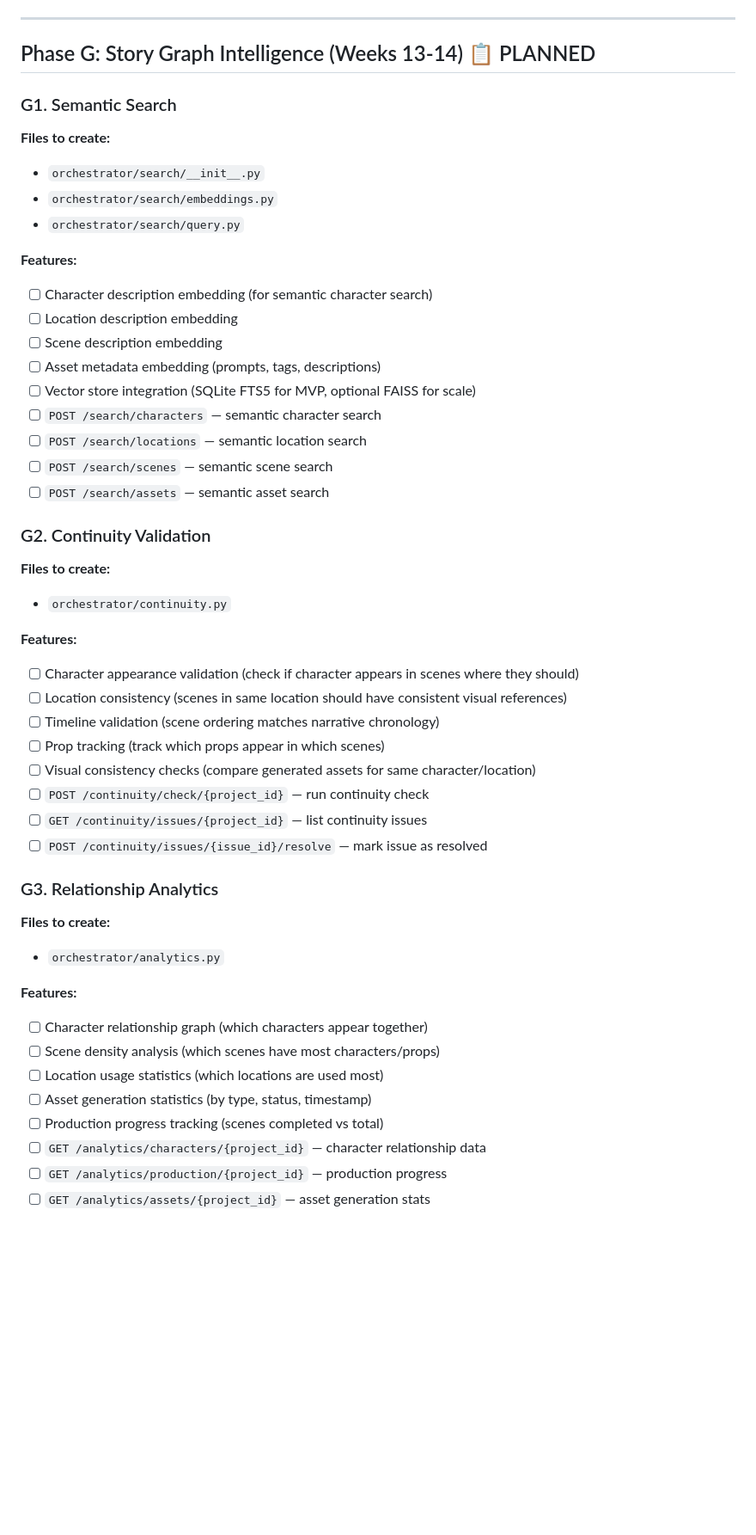
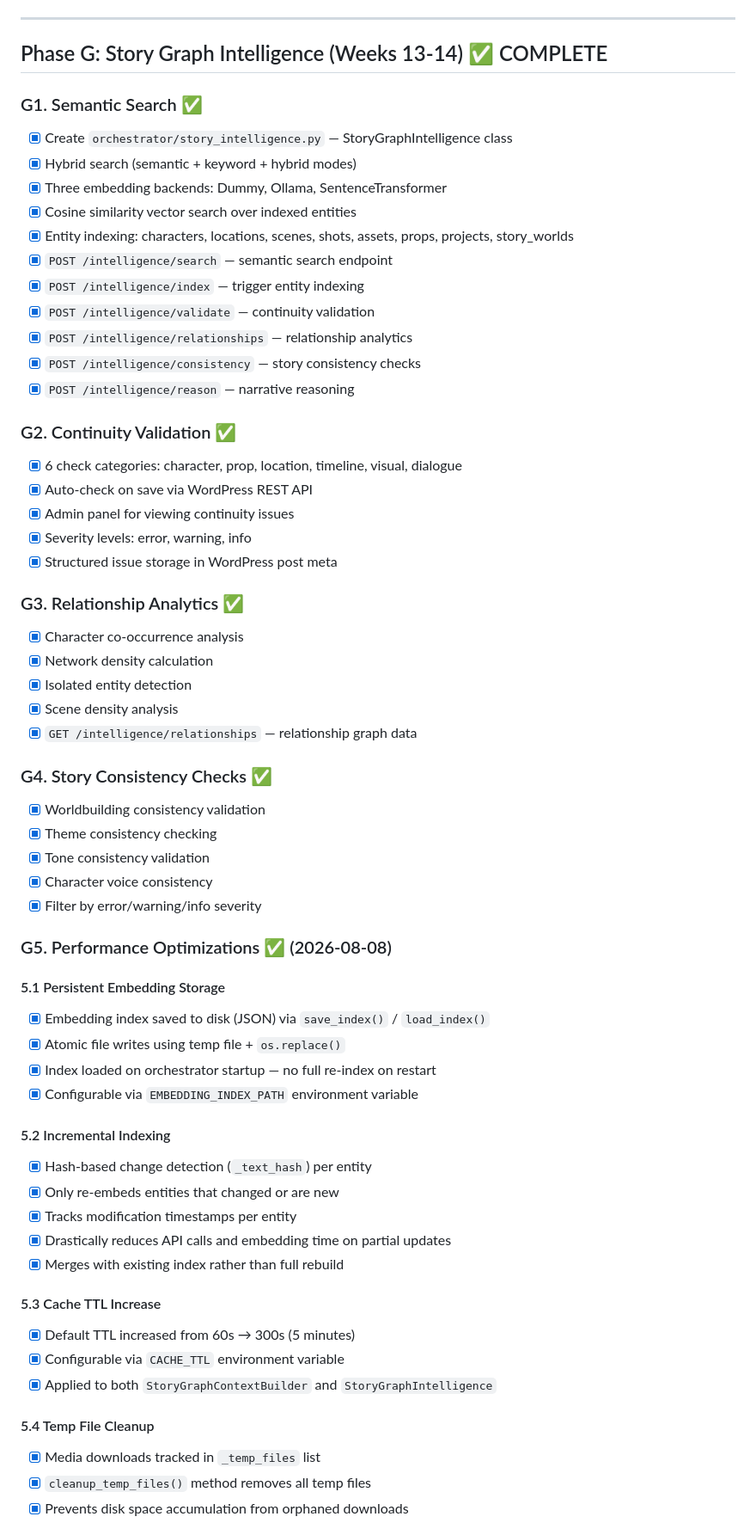
Before and after one commit to videohead/storyos, a Markdown page: orchestrator/IMPLEMENTATION_PLAN.md, the part around one of its changes. Shown at 86% size. GitHub-like rendering; blank space fills up the shorter version.

Commit message:
Plan update

```diff
--- a/orchestrator/IMPLEMENTATION_PLAN.md
+++ b/orchestrator/IMPLEMENTATION_PLAN.md
@@ -287,53 +287,64 @@ ITEM  DESCRIPTION    REEL      FRATE   NS      FR      SR      MO
 
 ---
 
-## Phase G: Story Graph Intelligence (Weeks 13-14) 📋 PLANNED
+## Phase G: Story Graph Intelligence (Weeks 13-14) ✅ COMPLETE
 
-### G1. Semantic Search
+### G1. Semantic Search ✅
+- [x] Create `orchestrator/story_intelligence.py` — StoryGraphIntelligence class
+- [x] Hybrid search (semantic + keyword + hybrid modes)
+- [x] Three embedding backends: Dummy, Ollama, SentenceTransformer
+- [x] Cosine similarity vector search over indexed entities
+- [x] Entity indexing: characters, locations, scenes, shots, assets, props, projects, story_worlds
+- [x] `POST /intelligence/search` — semantic search endpoint
+- [x] `POST /intelligence/index` — trigger entity indexing
+- [x] `POST /intelligence/validate` — continuity validation
+- [x] `POST /intelligence/relationships` — relationship analytics
+- [x] `POST /intelligence/consistency` — story consistency checks
+- [x] `POST /intelligence/reason` — narrative reasoning
 
-**Files to create:**
-- `orchestrator/search/__init__.py`
-- `orchestrator/search/embeddings.py`
-- `orchestrator/search/query.py`
+### G2. Continuity Validation ✅
+- [x] 6 check categories: character, prop, location, timeline, visual, dialogue
+- [x] Auto-check on save via WordPress REST API
+- [x] Admin panel for viewing continuity issues
+- [x] Severity levels: error, warning, info
+- [x] Structured issue storage in WordPress post meta
 
-**Features:**
-- [ ] Character description embedding (for semantic character search)
-- [ ] Location description embedding
-- [ ] Scene description embedding
-- [ ] Asset metadata embedding (prompts, tags, descriptions)
-- [ ] Vector store integration (SQLite FTS5 for MVP, optional FAISS for scale)
-- [ ] `POST /search/characters` — semantic character search
-- [ ] `POST /search/locations` — semantic location search
-- [ ] `POST /search/scenes` — semantic scene search
-- [ ] `POST /search/assets` — semantic asset search
+### G3. Relationship Analytics ✅
+- [x] Character co-occurrence analysis
+- [x] Network density calculation
+- [x] Isolated entity detection
+- [x] Scene density analysis
+- [x] `GET /intelligence/relationships` — relationship graph data
 
-### G2. Continuity Validation
+### G4. Story Consistency Checks ✅
+- [x] Worldbuilding consistency validation
+- [x] Theme consistency checking
+- [x] Tone consistency validation
+- [x] Character voice consistency
+- [x] Filter by error/warning/info severity
 
-**Files to create:**
-- `orchestrator/continuity.py`
+### G5. Performance Optimizations ✅ (2026-08-08)
 
-**Features:**
-- [ ] Character appearance validation (check if character appears in scenes where they should)
-- [ ] Location consistency (scenes in same location should have consistent visual references)
-- [ ] Timeline validation (scene ordering matches narrative chronology)
-- [ ] Prop tracking (track which props appear in which scenes)
-- [ ] Visual consistency checks (compare generated assets for same character/location)
-- [ ] `POST /continuity/check/{project_id}` — run continuity check
-- [ ] `GET /continuity/issues/{project_id}` — list continuity issues
-- [ ] `POST /continuity/issues/{issue_id}/resolve` — mark issue as resolved
+#### 5.1 Persistent Embedding Storage
+- [x] Embedding index saved to disk (JSON) via `save_index()` / `load_index()`
+- [x] Atomic file writes using temp file + `os.replace()`
+- [x] Index loaded on orchestrator startup — no full re-index on restart
+- [x] Configurable via `EMBEDDING_INDEX_PATH` environment variable
 
-### G3. Relationship Analytics
+#### 5.2 Incremental Indexing
+- [x] Hash-based change detection (`_text_hash`) per entity
+- [x] Only re-embeds entities that changed or are new
+- [x] Tracks modification timestamps per entity
+- [x] Drastically reduces API calls and embedding time on partial updates
+- [x] Merges with existing index rather than full rebuild
 
-**Files to create:**
-- `orchestrator/analytics.py`
+#### 5.3 Cache TTL Increase
+- [x] Default TTL increased from 60s → 300s (5 minutes)
+- [x] Configurable via `CACHE_TTL` environment variable
+- [x] Applied to both `StoryGraphContextBuilder` and `StoryGraphIntelligence`
 
-**Features:**
-- [ ] Character relationship graph (which characters appear together)
-- [ ] Scene density analysis (which scenes have most characters/props)
-- [ ] Location usage statistics (which locations are used most)
-- [ ] Asset generation statistics (by type, status, timestamp)
-- [ ] Production progress tracking (scenes completed vs total)
-- [ ] `GET /analytics/characters/{project_id}` — character relationship data
-- [ ] `GET /analytics/production/{project_id}` — production progress
-- [ ] `GET /analytics/assets/{project_id}` — asset generation stats
+#### 5.4 Temp File Cleanup
+- [x] Media downloads tracked in `_temp_files` list
+- [x] `cleanup_temp_files()` method removes all temp files
+- [x] Prevents disk space accumulation from orphaned downloads
 
```
Also changed, not shown: other parts of orchestrator/IMPLEMENTATION_PLAN.md (+19 -21 lines).
